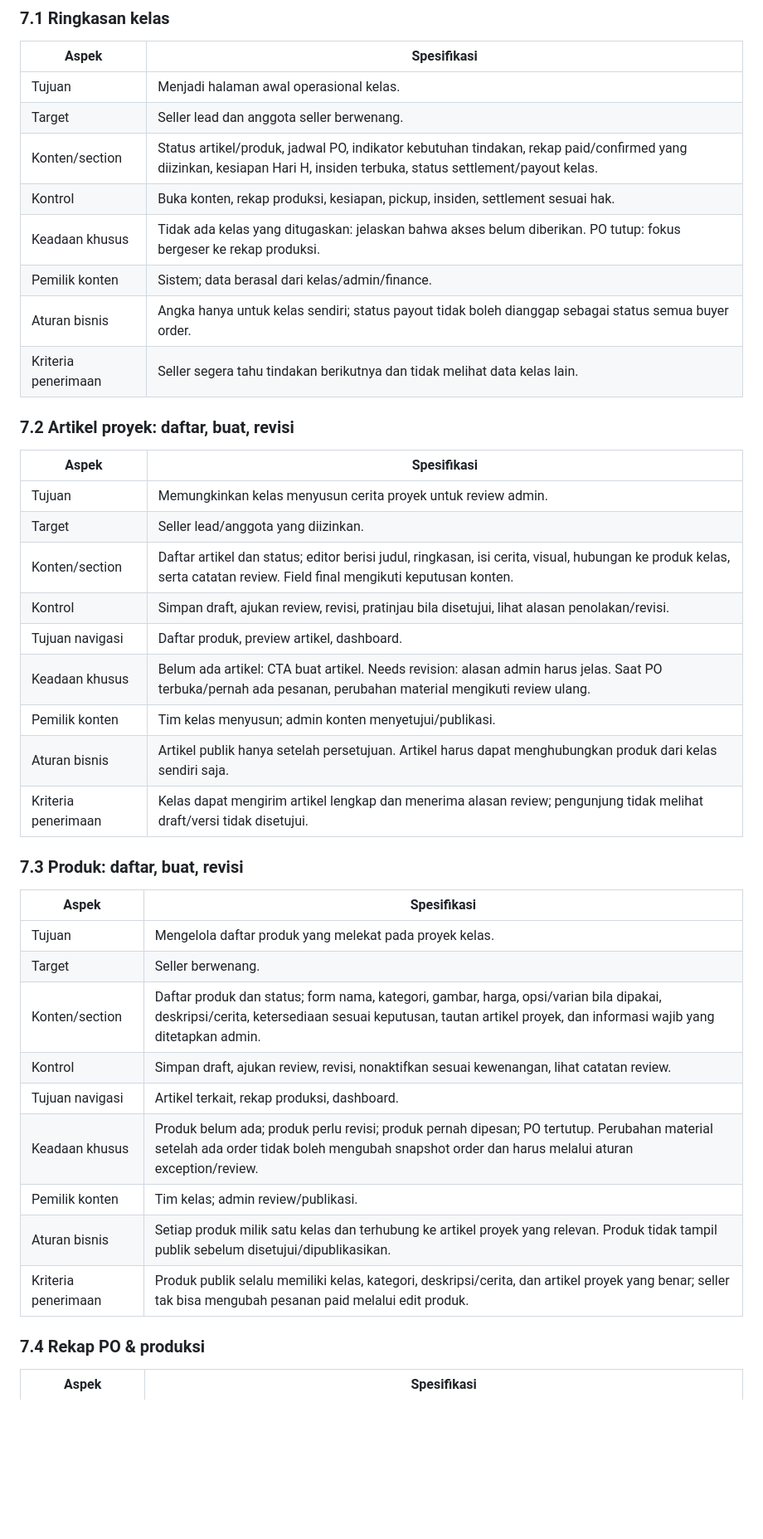
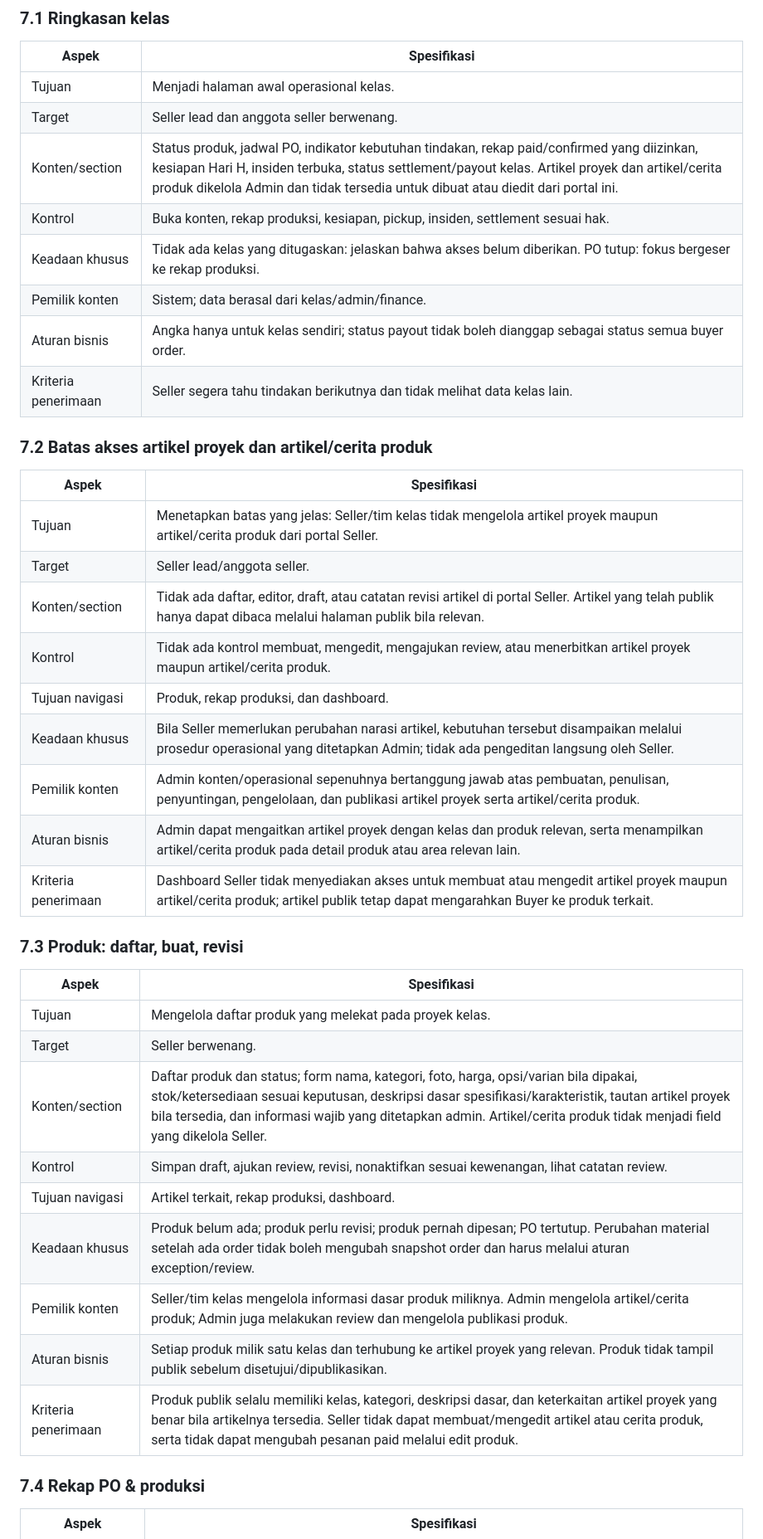
Before and after one commit to ridchive/Fortexiv_website, a Markdown page: FORTEXIV-dokumentasi-handoff-fungsional.md, the part around one of its changes. Shown at 83% size. Rendered like a GitHub page; blank space fills up the shorter version.

```diff
--- a/FORTEXIV-dokumentasi-handoff-fungsional.md
+++ b/FORTEXIV-dokumentasi-handoff-fungsional.md
@@ -325,26 +327,26 @@ Portal seller hanya memperlihatkan data kelas yang ditugaskan kepada pengguna te
 |---|---|
 | Tujuan | Menjadi halaman awal operasional kelas. |
 | Target | Seller lead dan anggota seller berwenang. |
-| Konten/section | Status artikel/produk, jadwal PO, indikator kebutuhan tindakan, rekap paid/confirmed yang diizinkan, kesiapan Hari H, insiden terbuka, status settlement/payout kelas. |
+| Konten/section | Status produk, jadwal PO, indikator kebutuhan tindakan, rekap paid/confirmed yang diizinkan, kesiapan Hari H, insiden terbuka, status settlement/payout kelas. Artikel proyek dan artikel/cerita produk dikelola Admin dan tidak tersedia untuk dibuat atau diedit dari portal ini. |
 | Kontrol | Buka konten, rekap produksi, kesiapan, pickup, insiden, settlement sesuai hak. |
 | Keadaan khusus | Tidak ada kelas yang ditugaskan: jelaskan bahwa akses belum diberikan. PO tutup: fokus bergeser ke rekap produksi. |
 | Pemilik konten | Sistem; data berasal dari kelas/admin/finance. |
 | Aturan bisnis | Angka hanya untuk kelas sendiri; status payout tidak boleh dianggap sebagai status semua buyer order. |
 | Kriteria penerimaan | Seller segera tahu tindakan berikutnya dan tidak melihat data kelas lain. |
 
-### 7.2 Artikel proyek: daftar, buat, revisi
+### 7.2 Batas akses artikel proyek dan artikel/cerita produk
 
 | Aspek | Spesifikasi |
 |---|---|
-| Tujuan | Memungkinkan kelas menyusun cerita proyek untuk review admin. |
-| Target | Seller lead/anggota yang diizinkan. |
-| Konten/section | Daftar artikel dan status; editor berisi judul, ringkasan, isi cerita, visual, hubungan ke produk kelas, serta catatan review. Field final mengikuti keputusan konten. |
-| Kontrol | Simpan draft, ajukan review, revisi, pratinjau bila disetujui, lihat alasan penolakan/revisi. |
-| Tujuan navigasi | Daftar produk, preview artikel, dashboard. |
-| Keadaan khusus | Belum ada artikel: CTA buat artikel. Needs revision: alasan admin harus jelas. Saat PO terbuka/pernah ada pesanan, perubahan material mengikuti review ulang. |
-| Pemilik konten | Tim kelas menyusun; admin konten menyetujui/publikasi. |
-| Aturan bisnis | Artikel publik hanya setelah persetujuan. Artikel harus dapat menghubungkan produk dari kelas sendiri saja. |
-| Kriteria penerimaan | Kelas dapat mengirim artikel lengkap dan menerima alasan review; pengunjung tidak melihat draft/versi tidak disetujui. |
+| Tujuan | Menetapkan batas yang jelas: Seller/tim kelas tidak mengelola artikel proyek maupun artikel/cerita produk dari portal Seller. |
+| Target | Seller lead/anggota seller. |
+| Konten/section | Tidak ada daftar, editor, draft, atau catatan revisi artikel di portal Seller. Artikel yang telah publik hanya dapat dibaca melalui halaman publik bila relevan. |
+| Kontrol | Tidak ada kontrol membuat, mengedit, mengajukan review, atau menerbitkan artikel proyek maupun artikel/cerita produk. |
+| Tujuan navigasi | Produk, rekap produksi, dan dashboard. |
+| Keadaan khusus | Bila Seller memerlukan perubahan narasi artikel, kebutuhan tersebut disampaikan melalui prosedur operasional yang ditetapkan Admin; tidak ada pengeditan langsung oleh Seller. |
+| Pemilik konten | Admin konten/operasional sepenuhnya bertanggung jawab atas pembuatan, penulisan, penyuntingan, pengelolaan, dan publikasi artikel proyek serta artikel/cerita produk. |
+| Aturan bisnis | Admin dapat mengaitkan artikel proyek dengan kelas dan produk relevan, serta menampilkan artikel/cerita produk pada detail produk atau area relevan lain. |
+| Kriteria penerimaan | Dashboard Seller tidak menyediakan akses untuk membuat atau mengedit artikel proyek maupun artikel/cerita produk; artikel publik tetap dapat mengarahkan Buyer ke produk terkait. |
 
 ### 7.3 Produk: daftar, buat, revisi
 
@@ -352,13 +354,13 @@ Portal seller hanya memperlihatkan data kelas yang ditugaskan kepada pengguna te
 |---|---|
 | Tujuan | Mengelola daftar produk yang melekat pada proyek kelas. |
 | Target | Seller berwenang. |
-| Konten/section | Daftar produk dan status; form nama, kategori, gambar, harga, opsi/varian bila dipakai, deskripsi/cerita, ketersediaan sesuai keputusan, tautan artikel proyek, dan informasi wajib yang ditetapkan admin. |
+| Konten/section | Daftar produk dan status; form nama, kategori, foto, harga, opsi/varian bila dipakai, stok/ketersediaan sesuai keputusan, deskripsi dasar spesifikasi/karakteristik, tautan artikel proyek bila tersedia, dan informasi wajib yang ditetapkan admin. Artikel/cerita produk tidak menjadi field yang dikelola Seller. |
 | Kontrol | Simpan draft, ajukan review, revisi, nonaktifkan sesuai kewenangan, lihat catatan review. |
 | Tujuan navigasi | Artikel terkait, rekap produksi, dashboard. |
 | Keadaan khusus | Produk belum ada; produk perlu revisi; produk pernah dipesan; PO tertutup. Perubahan material setelah ada order tidak boleh mengubah snapshot order dan harus melalui aturan exception/review. |
-| Pemilik konten | Tim kelas; admin review/publikasi. |
+| Pemilik konten | Seller/tim kelas mengelola informasi dasar produk miliknya. Admin mengelola artikel/cerita produk; Admin juga melakukan review dan mengelola publikasi produk. |
 | Aturan bisnis | Setiap produk milik satu kelas dan terhubung ke artikel proyek yang relevan. Produk tidak tampil publik sebelum disetujui/dipublikasikan. |
-| Kriteria penerimaan | Produk publik selalu memiliki kelas, kategori, deskripsi/cerita, dan artikel proyek yang benar; seller tak bisa mengubah pesanan paid melalui edit produk. |
+| Kriteria penerimaan | Produk publik selalu memiliki kelas, kategori, deskripsi dasar, dan keterkaitan artikel proyek yang benar bila artikelnya tersedia. Seller tidak dapat membuat/mengedit artikel atau cerita produk, serta tidak dapat mengubah pesanan paid melalui edit produk. |
 
 ### 7.4 Rekap PO & produksi
 
```
Also changed, not shown: other parts of FORTEXIV-dokumentasi-handoff-fungsional.md (+37 -33 lines).
